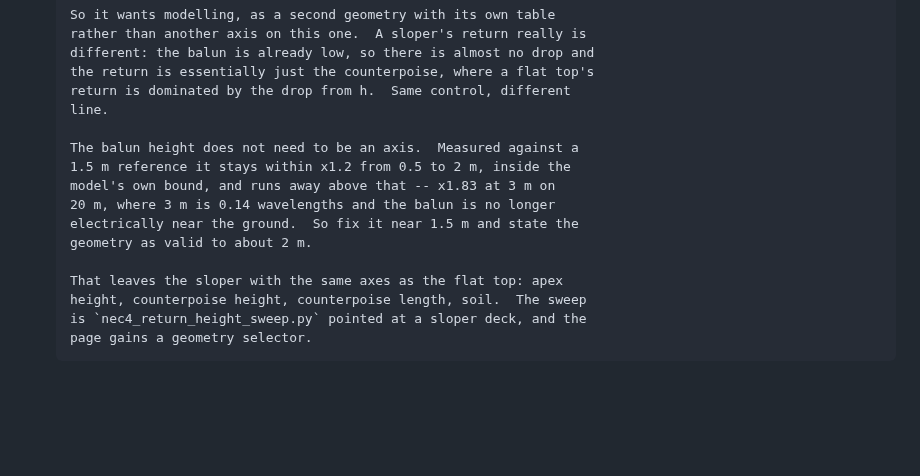
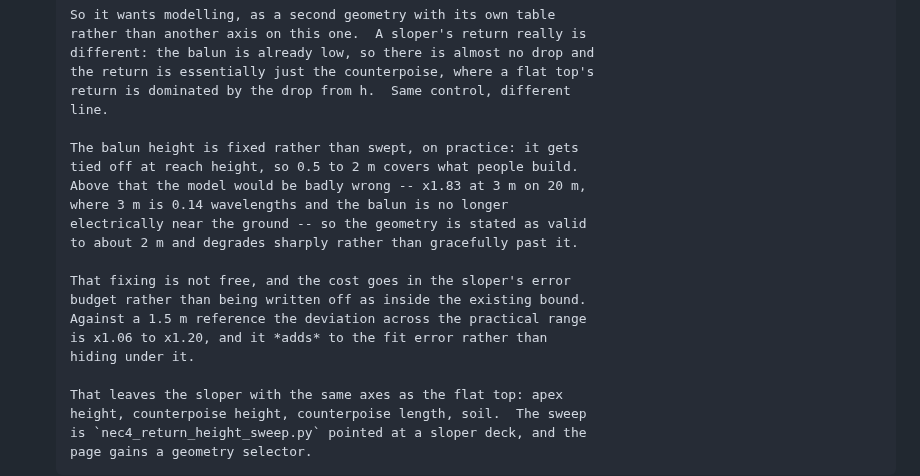
Before and after one commit to charlieh0tel/endfed, a Markdown page: docs/TODO.md, the part around the change. Drawn GitHub-style; blank space fills up the shorter version.

Commit message:
docs: justify the fixed balun height on practice, and price it
The balun gets tied off at reach height, so 0.5 to 2 m is the range
people actually build and fixing it is justified by practice rather than
by saving a dimension.  Past 2 m the model degrades sharply rather than
gracefully -- x1.83 at 3 m on 20 m -- so the geometry says so.

The earlier justification was that the x1.2 spread sits inside the
model's own x1.35 bound.  That was wrong: a systematic error adds to the
fit error rather than hiding under it, x1.35 with x1.2 on top being
x1.62.  The spread goes in the sloper's error budget instead.

```diff
--- a/docs/TODO.md
+++ b/docs/TODO.md
@@ -135,12 +135,18 @@ Remaining:
       return is dominated by the drop from h.  Same control, different
       line.
 
-      The balun height does not need to be an axis.  Measured against a
-      1.5 m reference it stays within x1.2 from 0.5 to 2 m, inside the
-      model's own bound, and runs away above that -- x1.83 at 3 m on
-      20 m, where 3 m is 0.14 wavelengths and the balun is no longer
-      electrically near the ground.  So fix it near 1.5 m and state the
-      geometry as valid to about 2 m.
+      The balun height is fixed rather than swept, on practice: it gets
+      tied off at reach height, so 0.5 to 2 m covers what people build.
+      Above that the model would be badly wrong -- x1.83 at 3 m on 20 m,
+      where 3 m is 0.14 wavelengths and the balun is no longer
+      electrically near the ground -- so the geometry is stated as valid
+      to about 2 m and degrades sharply rather than gracefully past it.
+
+      That fixing is not free, and the cost goes in the sloper's error
+      budget rather than being written off as inside the existing bound.
+      Against a 1.5 m reference the deviation across the practical range
+      is x1.06 to x1.20, and it *adds* to the fit error rather than
+      hiding under it.
 
       That leaves the sloper with the same axes as the flat top: apex
       height, counterpoise height, counterpoise length, soil.  The sweep
```
